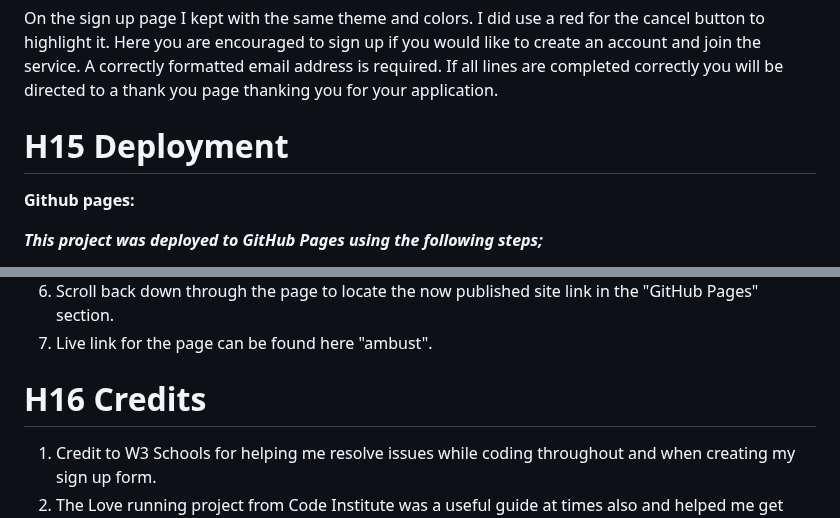
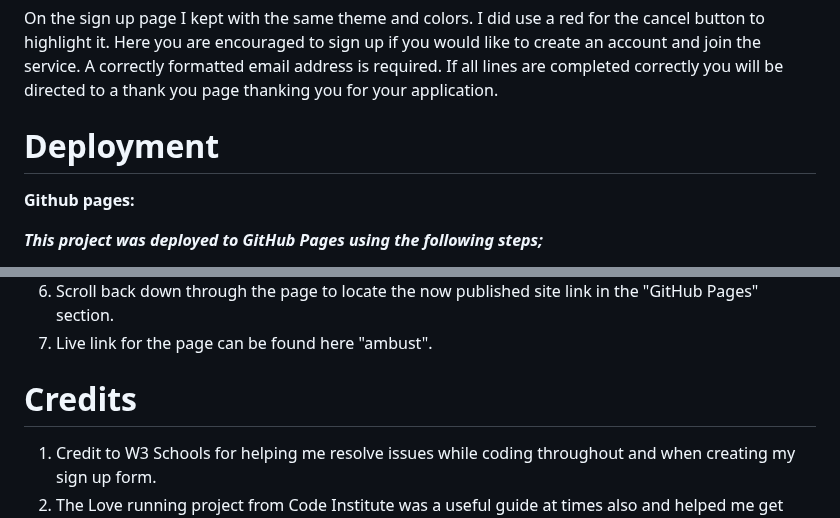
Before and after one commit to hughes84/ambust, a Markdown page: README.md, 2 parts joined by grey strips. GitHub-like rendering.

```diff
--- a/README.md
+++ b/README.md
@@ -145,7 +145,7 @@ On the Staff page at the top it describes what you will see in Meet our staff. I
 On the sign up page I kept with the same theme and colors. I did use a red for the cancel button to highlight it. Here you are encouraged to sign up if you would like to create an account and join the service. A correctly formatted email address is required. If all lines are completed correctly you will be directed to a thank you page thanking you for your application.
 
 
-# H15 Deployment
+# Deployment
 
 **Github pages:**
 
@@ -159,7 +159,7 @@ On the sign up page I kept with the same theme and colors. I did use a red for t
 7. Live link for the page can be found here "ambust".
 
 
-# H16 Credits
+# Credits
 
 1. Credit to  W3 Schools for helping me resolve issues while coding throughout and when creating my sign up form.
 2. The Love running project from Code Institute was a useful guide at times also and helped me get started. I also referred    back to it several times for ideas.
```
Also changed, not shown: other parts of README.md (+18 -18 lines).
